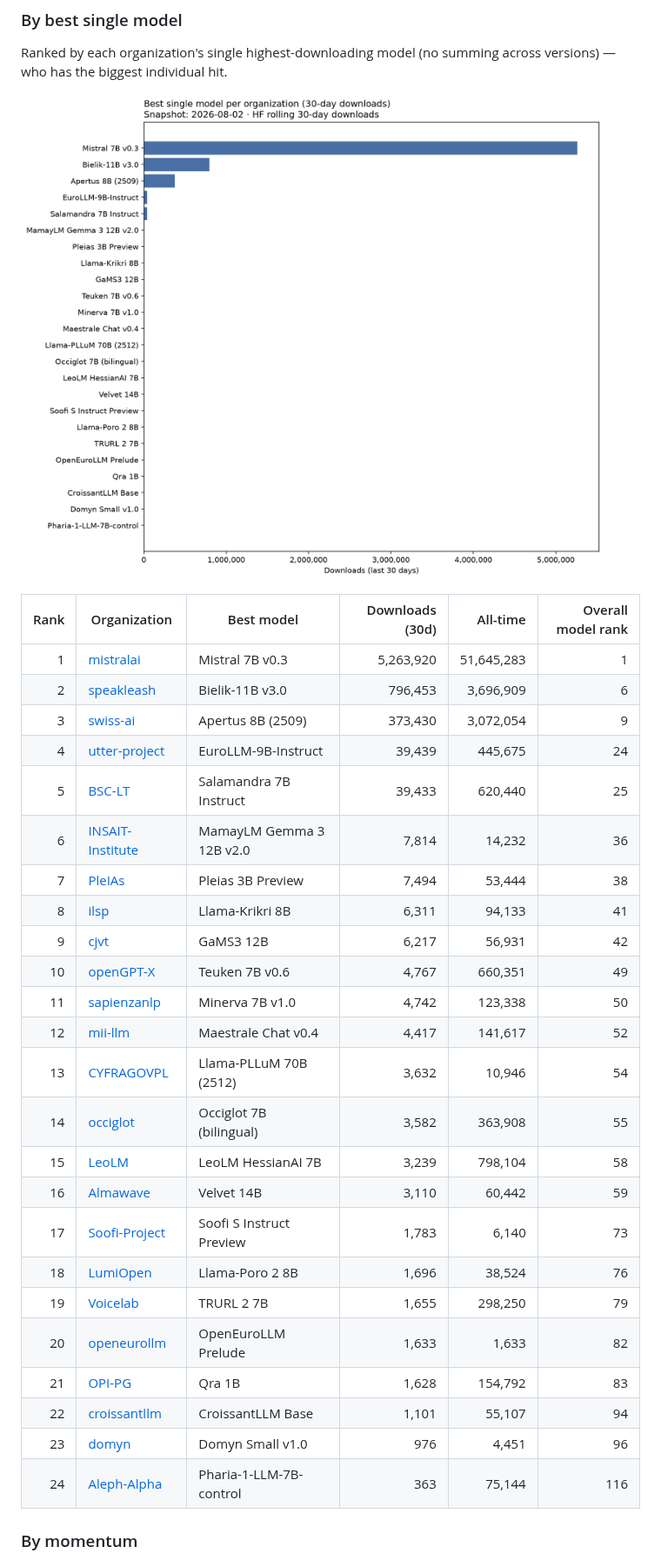
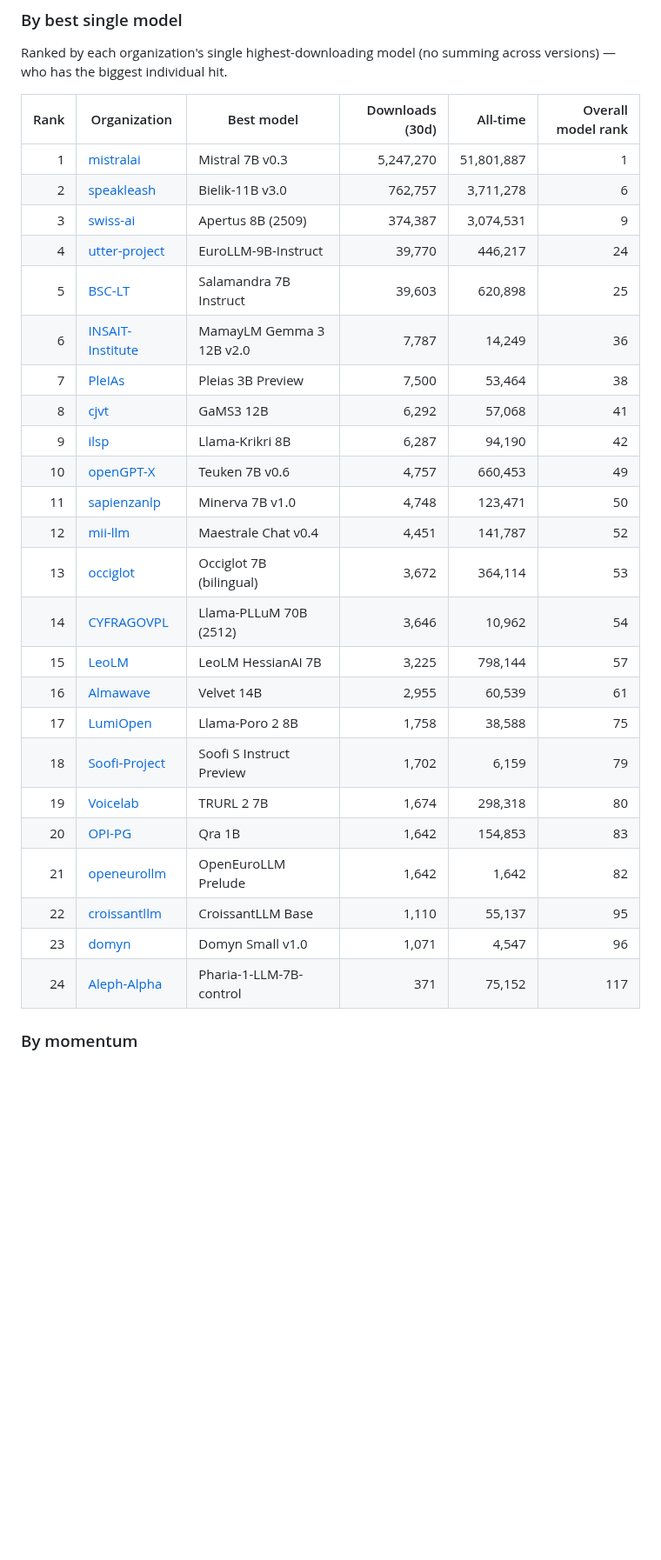
Before and after one commit to djstrong/European-LLM-download-leaderboard, a Markdown page: README.md, the part around one of its changes. Shown at 87% size. GitHub-like rendering; pictures changed too: docs/charts/orgs-best-single-model-30d.png; blank space fills up the shorter version.

Commit message:
chore: update HF download leaderboard snapshot

```diff
--- a/README.md
+++ b/README.md
@@ -199,34 +203,32 @@ Same downloads, aggregated across every model version an organization publishes.
 
 Ranked by each organization's single highest-downloading model (no summing across versions) — who has the biggest individual hit.
 
-![Organizations by best single model (30-day downloads)](docs/charts/orgs-best-single-model-30d.png)
-
 | Rank | Organization | Best model | Downloads (30d) | All-time | Overall model rank |
 | ---: | --- | --- | ---: | ---: | ---: |
-| 1 | [mistralai](https://huggingface.co/mistralai) | Mistral 7B v0.3 | 5,263,920 | 51,645,283 | 1 |
-| 2 | [speakleash](https://huggingface.co/speakleash) | Bielik-11B v3.0 | 796,453 | 3,696,909 | 6 |
-| 3 | [swiss-ai](https://huggingface.co/swiss-ai) | Apertus 8B (2509) | 373,430 | 3,072,054 | 9 |
-| 4 | [utter-project](https://huggingface.co/utter-project) | EuroLLM-9B-Instruct | 39,439 | 445,675 | 24 |
-| 5 | [BSC-LT](https://huggingface.co/BSC-LT) | Salamandra 7B Instruct | 39,433 | 620,440 | 25 |
-| 6 | [INSAIT-Institute](https://huggingface.co/INSAIT-Institute) | MamayLM Gemma 3 12B v2.0 | 7,814 | 14,232 | 36 |
-| 7 | [PleIAs](https://huggingface.co/PleIAs) | Pleias 3B Preview | 7,494 | 53,444 | 38 |
-| 8 | [ilsp](https://huggingface.co/ilsp) | Llama-Krikri 8B | 6,311 | 94,133 | 41 |
-| 9 | [cjvt](https://huggingface.co/cjvt) | GaMS3 12B | 6,217 | 56,931 | 42 |
-| 10 | [openGPT-X](https://huggingface.co/openGPT-X) | Teuken 7B v0.6 | 4,767 | 660,351 | 49 |
-| 11 | [sapienzanlp](https://huggingface.co/sapienzanlp) | Minerva 7B v1.0 | 4,742 | 123,338 | 50 |
-| 12 | [mii-llm](https://huggingface.co/mii-llm) | Maestrale Chat v0.4 | 4,417 | 141,617 | 52 |
-| 13 | [CYFRAGOVPL](https://huggingface.co/CYFRAGOVPL) | Llama-PLLuM 70B (2512) | 3,632 | 10,946 | 54 |
-| 14 | [occiglot](https://huggingface.co/occiglot) | Occiglot 7B (bilingual) | 3,582 | 363,908 | 55 |
-| 15 | [LeoLM](https://huggingface.co/LeoLM) | LeoLM HessianAI 7B | 3,239 | 798,104 | 58 |
-| 16 | [Almawave](https://huggingface.co/Almawave) | Velvet 14B | 3,110 | 60,442 | 59 |
-| 17 | [Soofi-Project](https://huggingface.co/Soofi-Project) | Soofi S Instruct Preview | 1,783 | 6,140 | 73 |
-| 18 | [LumiOpen](https://huggingface.co/LumiOpen) | Llama-Poro 2 8B | 1,696 | 38,524 | 76 |
-| 19 | [Voicelab](https://huggingface.co/Voicelab) | TRURL 2 7B | 1,655 | 298,250 | 79 |
-| 20 | [openeurollm](https://huggingface.co/openeurollm) | OpenEuroLLM Prelude | 1,633 | 1,633 | 82 |
-| 21 | [OPI-PG](https://huggingface.co/OPI-PG) | Qra 1B | 1,628 | 154,792 | 83 |
-| 22 | [croissantllm](https://huggingface.co/croissantllm) | CroissantLLM Base | 1,101 | 55,107 | 94 |
-| 23 | [domyn](https://huggingface.co/domyn) | Domyn Small v1.0 | 976 | 4,451 | 96 |
-| 24 | [Aleph-Alpha](https://huggingface.co/Aleph-Alpha) | Pharia-1-LLM-7B-control | 363 | 75,144 | 116 |
+| 1 | [mistralai](https://huggingface.co/mistralai) | Mistral 7B v0.3 | 5,247,270 | 51,801,887 | 1 |
+| 2 | [speakleash](https://huggingface.co/speakleash) | Bielik-11B v3.0 | 762,757 | 3,711,278 | 6 |
+| 3 | [swiss-ai](https://huggingface.co/swiss-ai) | Apertus 8B (2509) | 374,387 | 3,074,531 | 9 |
+| 4 | [utter-project](https://huggingface.co/utter-project) | EuroLLM-9B-Instruct | 39,770 | 446,217 | 24 |
+| 5 | [BSC-LT](https://huggingface.co/BSC-LT) | Salamandra 7B Instruct | 39,603 | 620,898 | 25 |
+| 6 | [INSAIT-Institute](https://huggingface.co/INSAIT-Institute) | MamayLM Gemma 3 12B v2.0 | 7,787 | 14,249 | 36 |
+| 7 | [PleIAs](https://huggingface.co/PleIAs) | Pleias 3B Preview | 7,500 | 53,464 | 38 |
+| 8 | [cjvt](https://huggingface.co/cjvt) | GaMS3 12B | 6,292 | 57,068 | 41 |
+| 9 | [ilsp](https://huggingface.co/ilsp) | Llama-Krikri 8B | 6,287 | 94,190 | 42 |
+| 10 | [openGPT-X](https://huggingface.co/openGPT-X) | Teuken 7B v0.6 | 4,757 | 660,453 | 49 |
+| 11 | [sapienzanlp](https://huggingface.co/sapienzanlp) | Minerva 7B v1.0 | 4,748 | 123,471 | 50 |
+| 12 | [mii-llm](https://huggingface.co/mii-llm) | Maestrale Chat v0.4 | 4,451 | 141,787 | 52 |
+| 13 | [occiglot](https://huggingface.co/occiglot) | Occiglot 7B (bilingual) | 3,672 | 364,114 | 53 |
+| 14 | [CYFRAGOVPL](https://huggingface.co/CYFRAGOVPL) | Llama-PLLuM 70B (2512) | 3,646 | 10,962 | 54 |
+| 15 | [LeoLM](https://huggingface.co/LeoLM) | LeoLM HessianAI 7B | 3,225 | 798,144 | 57 |
+| 16 | [Almawave](https://huggingface.co/Almawave) | Velvet 14B | 2,955 | 60,539 | 61 |
+| 17 | [LumiOpen](https://huggingface.co/LumiOpen) | Llama-Poro 2 8B | 1,758 | 38,588 | 75 |
+| 18 | [Soofi-Project](https://huggingface.co/Soofi-Project) | Soofi S Instruct Preview | 1,702 | 6,159 | 79 |
+| 19 | [Voicelab](https://huggingface.co/Voicelab) | TRURL 2 7B | 1,674 | 298,318 | 80 |
+| 20 | [OPI-PG](https://huggingface.co/OPI-PG) | Qra 1B | 1,642 | 154,853 | 83 |
+| 21 | [openeurollm](https://huggingface.co/openeurollm) | OpenEuroLLM Prelude | 1,642 | 1,642 | 82 |
+| 22 | [croissantllm](https://huggingface.co/croissantllm) | CroissantLLM Base | 1,110 | 55,137 | 95 |
+| 23 | [domyn](https://huggingface.co/domyn) | Domyn Small v1.0 | 1,071 | 4,547 | 96 |
+| 24 | [Aleph-Alpha](https://huggingface.co/Aleph-Alpha) | Pharia-1-LLM-7B-control | 371 | 75,152 | 117 |
 
 ### By momentum
 
```
Also changed, not shown: other parts of README.md (+210 -206 lines), docs/charts/top-models-30d.png, 6 other files.
